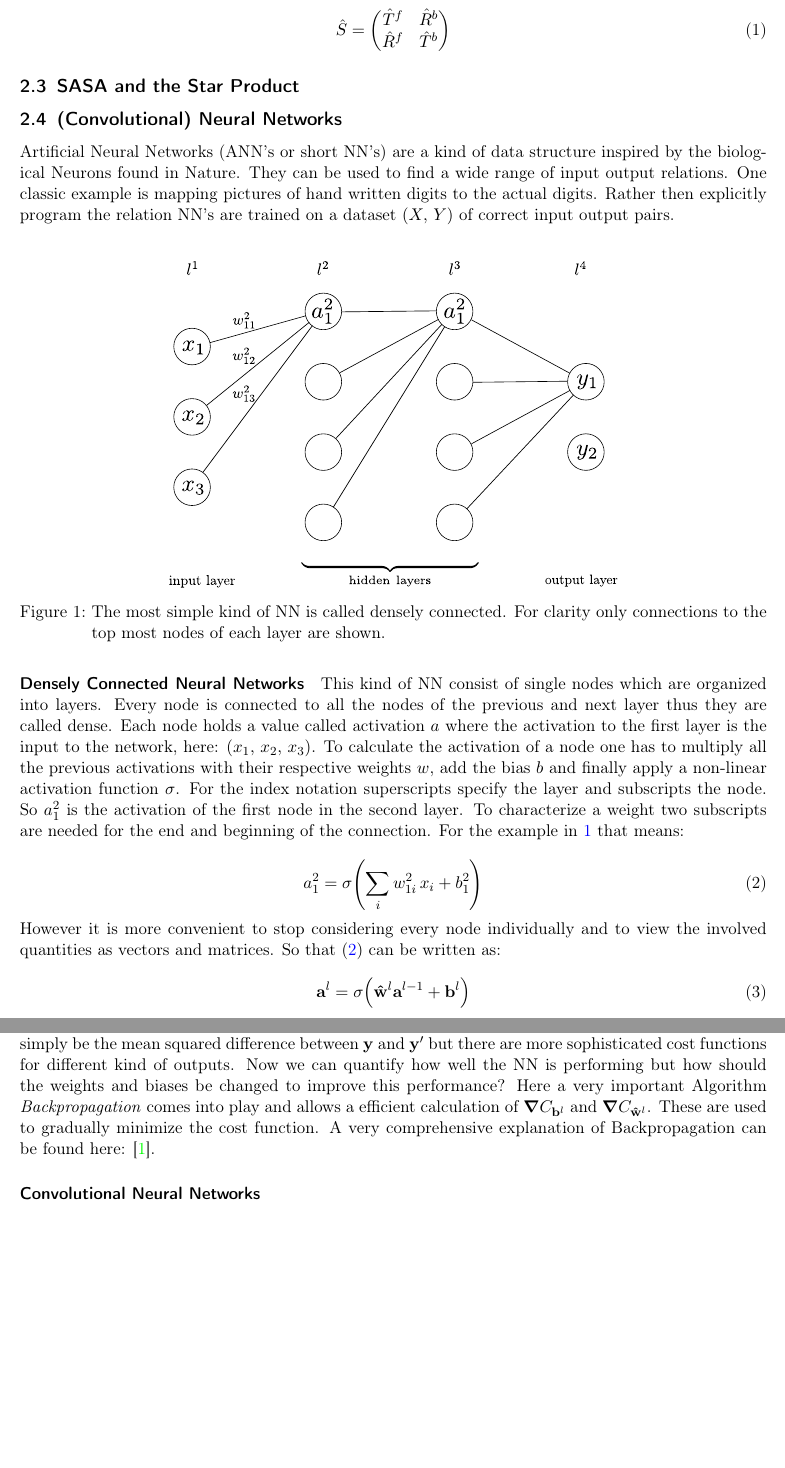
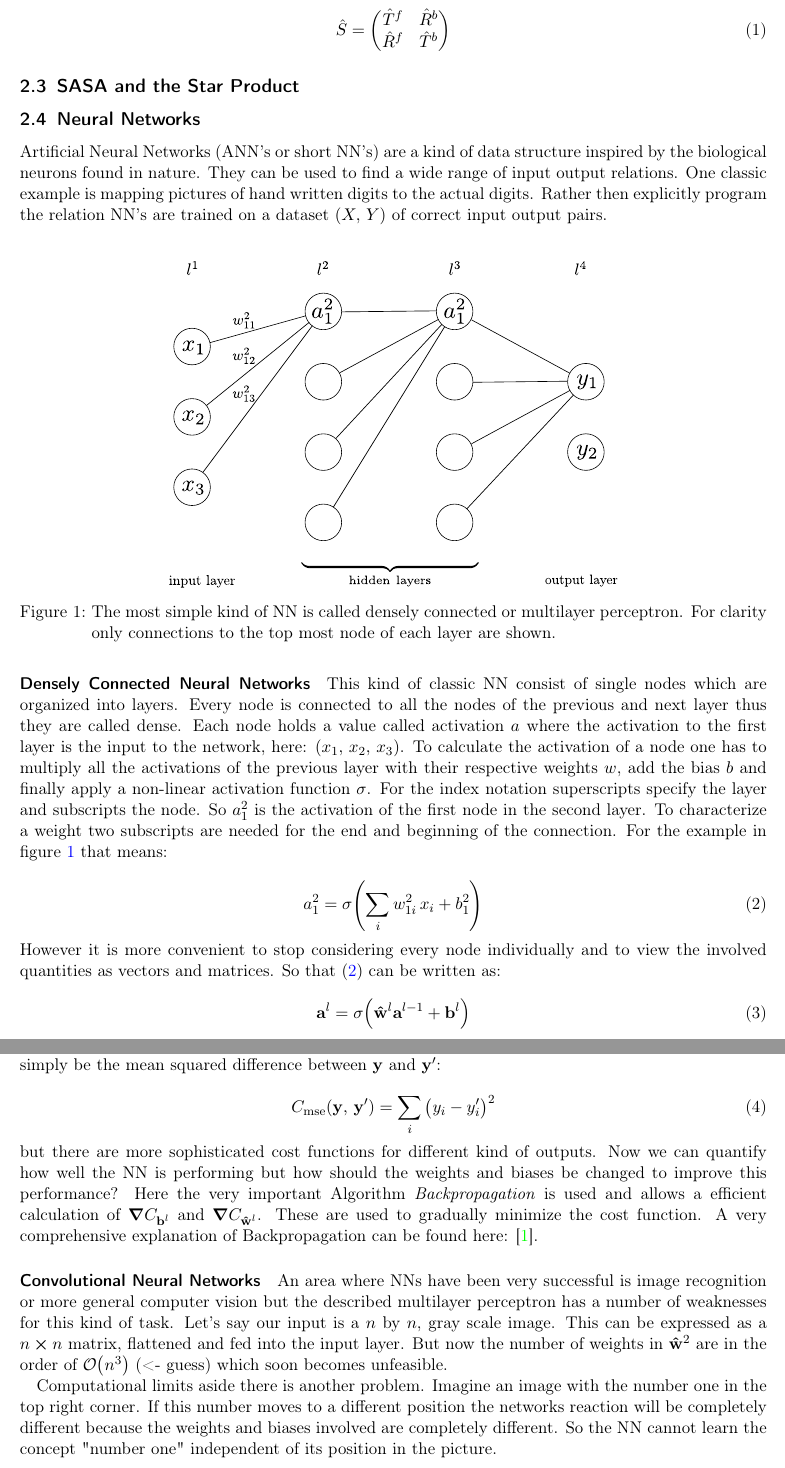
Before and after one commit to TimLucaTuran/bachlor-arbeit, a LaTeX document (tex/ba.tex, which reads tex/background.tex): two parts of pages 4 and 5 of 11, joined at a grey line, cut so that both start at the same text, the shorter picture padded with empty space. Compiled offline with pdfLaTeX.

Commit message:
NN background

```diff
--- a/tex/background.tex
+++ b/tex/background.tex
@@ -14,22 +14,22 @@
 \subsection{SASA and the Star Product}
 
 
-\subsection{(Convolutional) Neural Networks}
-Artificial Neural Networks (ANN's or short NN's) are a kind of data structure inspired by the biological Neurons found in Nature. They can be used to find a wide range of input output relations. One classic example is mapping pictures of hand written digits to the actual digits. Rather then explicitly program the relation NN's are trained on a dataset $(X, \, Y)$ of correct input output pairs.
+\subsection{Neural Networks}
+Artificial Neural Networks (ANN's or short NN's) are a kind of data structure inspired by the biological neurons found in nature. They can be used to find a wide range of input output relations. One classic example is mapping pictures of hand written digits to the actual digits. Rather then explicitly program the relation NN's are trained on a dataset $(X, \, Y)$ of correct input output pairs.
 \\
 
 
 \begin{figure}[H]
     \centering
     \includegraphics[width=.6\linewidth]{bg_basic_nn}
-    \caption{The most simple kind of NN is called densely connected. For clarity only connections to the top most nodes of each layer are shown.}
+    \caption{The most simple kind of NN is called densely connected or multilayer perceptron. For clarity only connections to the top most node of each layer are shown.}
     \label{fig:bg:basic_nn}
 \end{figure}
 
 \paragraph{Densely Connected Neural Networks}
-This kind of NN consist of single nodes which are organized into layers. Every node is connected to all the nodes of the previous and next layer thus they are called dense. Each node holds a value called activation $a$ where the activation to the first layer is the input to the network, here:
+This kind of classic NN consist of single nodes which are organized into layers. Every node is connected to all the nodes of the previous and next layer thus they are called dense. Each node holds a value called activation $a$ where the activation to the first layer is the input to the network, here:
 $(x_1, \, x_2, \, x_3)$.
-To calculate the activation of a node one has to multiply all the previous activations with their respective weights $w$, add the bias $b$ and finally apply a non-linear activation function $\sigma$. For the index notation superscripts specify the layer and subscripts the node. So $a^2_1$ is the activation of the first node in the second layer. To characterize a weight two subscripts are needed for the end and beginning of the connection. For the example in \ref{fig:bg:basic_nn} that means:
+To calculate the activation of a node one has to multiply all the activations of the previous layer with their respective weights $w$, add the bias $b$ and finally apply a non-linear activation function $\sigma$. For the index notation superscripts specify the layer and subscripts the node. So $a^2_1$ is the activation of the first node in the second layer. To characterize a weight two subscripts are needed for the end and beginning of the connection. For the example in figure \ref{fig:bg:basic_nn} that means:
 
 \begin{equation} \label{eq:bg:activation_example}
     a^2_1 = \sigma \qty(\sum_i w^2_{1i} \, x_i + b^2_1)
@@ -61,7 +61,19 @@ However it is more convenient to stop considering every node individually and to
 \end{figure}
 
 \paragraph{Training}
-During training the network output $\s{NN}(\vb x) = \vb{y}' $ is calculated though repeated use of \eqref{eq:bg:activation} and is then compared with the known correct output $\vb y$ by a cost function $C = C(\vb y, \, \vb y')$. This might simply be the mean squared difference between $\vb y$ and $\vb y'$ but there are more sophisticated cost functions for different kind of outputs. Now we can quantify how well the NN is performing but how should the weights and biases be changed to improve this performance?
-Here a very important Algorithm \textit{Backpropagation} comes into play and allows a efficient calculation of $\grad{C}_{\vb{b}^l}$ and $\grad{C}_{\vu{w}^l}$. These are used to gradually minimize the cost function. A very comprehensive explanation of Backpropagation can be found here: \cite{backprop}.
+During training the network output $\s{NN}(\vb x) := \vb{y}' $ is calculated though repeated use of \eqref{eq:bg:activation} and is then compared with the known correct output $\vb y$ by a cost function $C = C(\vb y, \, \vb y')$. This might simply be the mean squared difference between $\vb y$ and $\vb y'$:
+
+\begin{equation}
+    C_\s{mse}(\vb y, \, \vb y') = \sum_i \qty(y_i - y_i')^2
+\end{equation}
+
+\noindent
+but there are more sophisticated cost functions for different kind of outputs. Now we can quantify how well the NN is performing but how should the weights and biases be changed to improve this performance?
+Here the very important Algorithm \textit{Backpropagation} is used and allows a efficient calculation of $\grad{C}_{\vb{b}^l}$ and $\grad{C}_{\vu{w}^l}$. These are used to gradually minimize the cost function. A very comprehensive explanation of Backpropagation can be found here: \cite{backprop}.
 
 \paragraph{Convolutional Neural Networks}
+An area where NNs have been very successful is image recognition or more general computer vision but the described multilayer perceptron has a number of weaknesses for this kind of task. Let's say our input is a $n$ by $n$, gray scale image. This can be expressed as a $n \cp n$ matrix, flattened and fed into the input layer. But now the number of weights in $\vu{w}^2$ are in the order of
+$\order{n^3}$ (<- guess)
+which soon becomes unfeasible.
+
+Computational limits aside there is another problem. Imagine an image with the number one in the top right corner. If this number moves to a different position the networks reaction will be completely different because the weights and biases involved are completely different. So the NN cannot learn the concept "number one" independent of its position in the picture.
```
Also changed, not shown: tex/ba.pdf, 1 other file.
